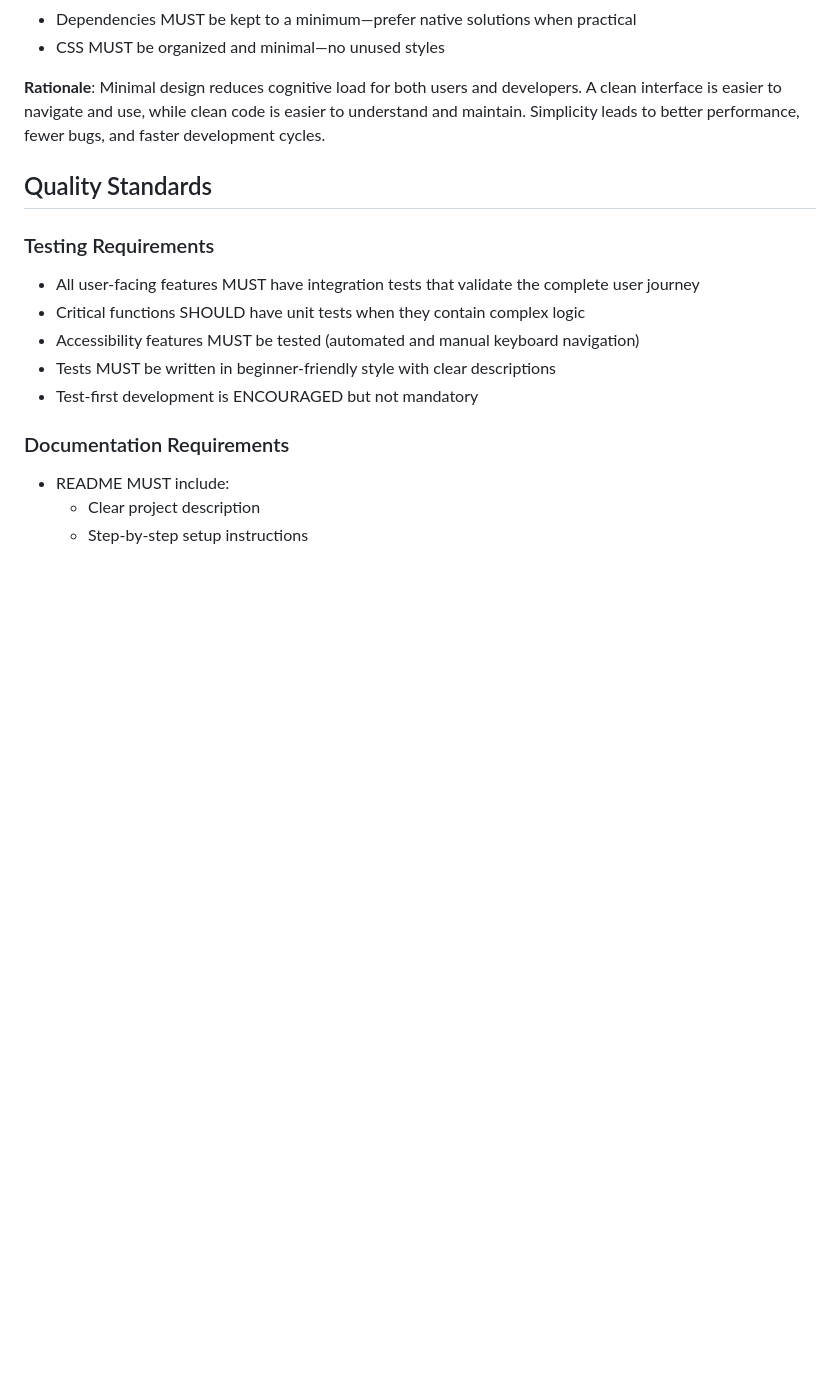
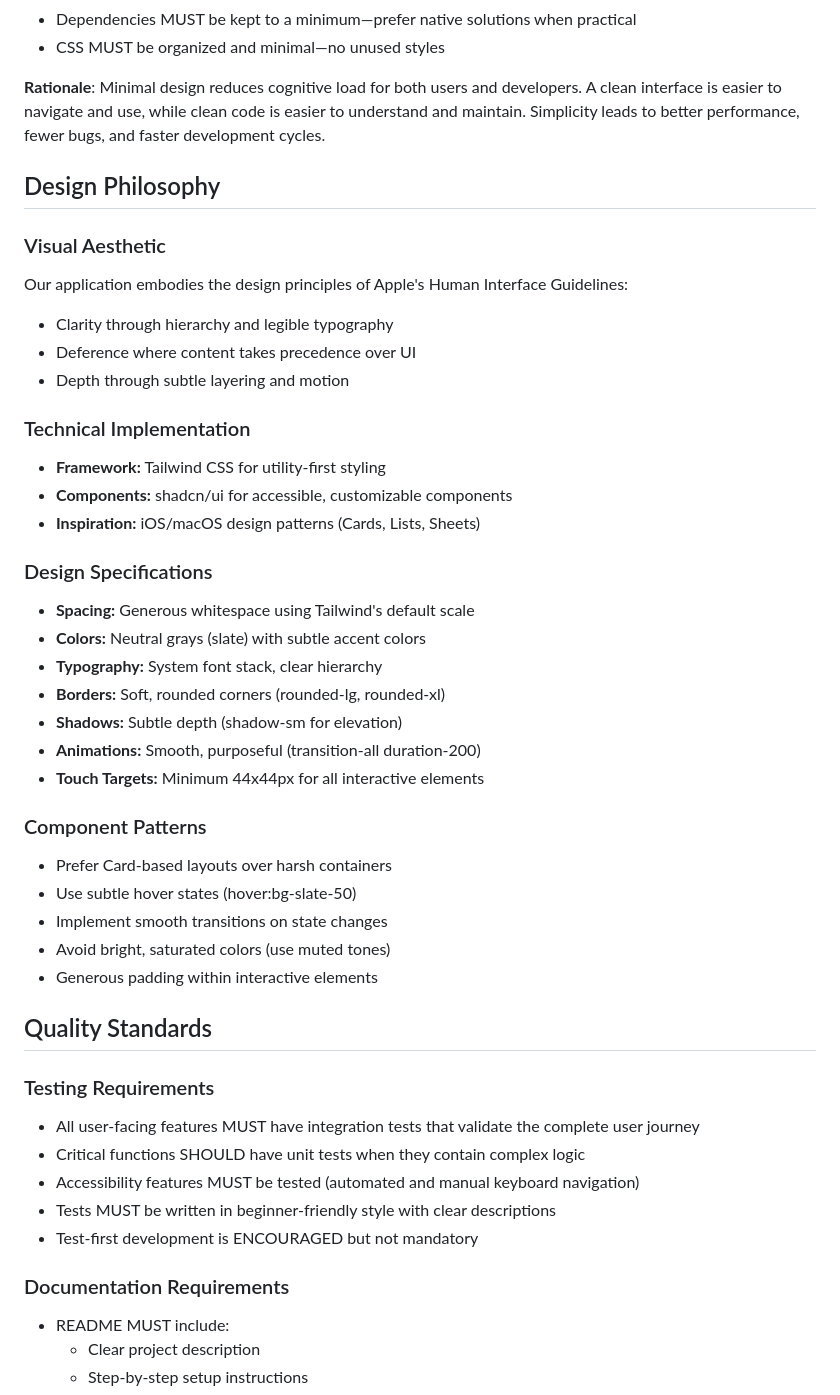
Before and after one commit to NitroG1/todo-app-spec-kit, a Markdown page: .specify/memory/constitution.md, the part around the change. Drawn GitHub-style; blank space fills up the shorter version.

Commit message:
Add design philosophy to constitution
🤖 Generated with [Claude Code](https://claude.com/claude-code)

Co-Authored-By: Claude <noreply@anthropic.com>

```diff
--- a/.specify/memory/constitution.md
+++ b/.specify/memory/constitution.md
@@ -107,6 +107,35 @@ FOLLOW-UP TODOS: None - all templates are compatible with the established princi
 
 **Rationale**: Minimal design reduces cognitive load for both users and developers. A clean interface is easier to navigate and use, while clean code is easier to understand and maintain. Simplicity leads to better performance, fewer bugs, and faster development cycles.
 
+## Design Philosophy
+
+### Visual Aesthetic
+Our application embodies the design principles of Apple's Human Interface Guidelines:
+- Clarity through hierarchy and legible typography
+- Deference where content takes precedence over UI
+- Depth through subtle layering and motion
+
+### Technical Implementation
+- **Framework:** Tailwind CSS for utility-first styling
+- **Components:** shadcn/ui for accessible, customizable components
+- **Inspiration:** iOS/macOS design patterns (Cards, Lists, Sheets)
+
+### Design Specifications
+- **Spacing:** Generous whitespace using Tailwind's default scale
+- **Colors:** Neutral grays (slate) with subtle accent colors
+- **Typography:** System font stack, clear hierarchy
+- **Borders:** Soft, rounded corners (rounded-lg, rounded-xl)
+- **Shadows:** Subtle depth (shadow-sm for elevation)
+- **Animations:** Smooth, purposeful (transition-all duration-200)
+- **Touch Targets:** Minimum 44x44px for all interactive elements
+
+### Component Patterns
+- Prefer Card-based layouts over harsh containers
+- Use subtle hover states (hover:bg-slate-50)
+- Implement smooth transitions on state changes
+- Avoid bright, saturated colors (use muted tones)
+- Generous padding within interactive elements
+
 ## Quality Standards
 
 ### Testing Requirements
```
